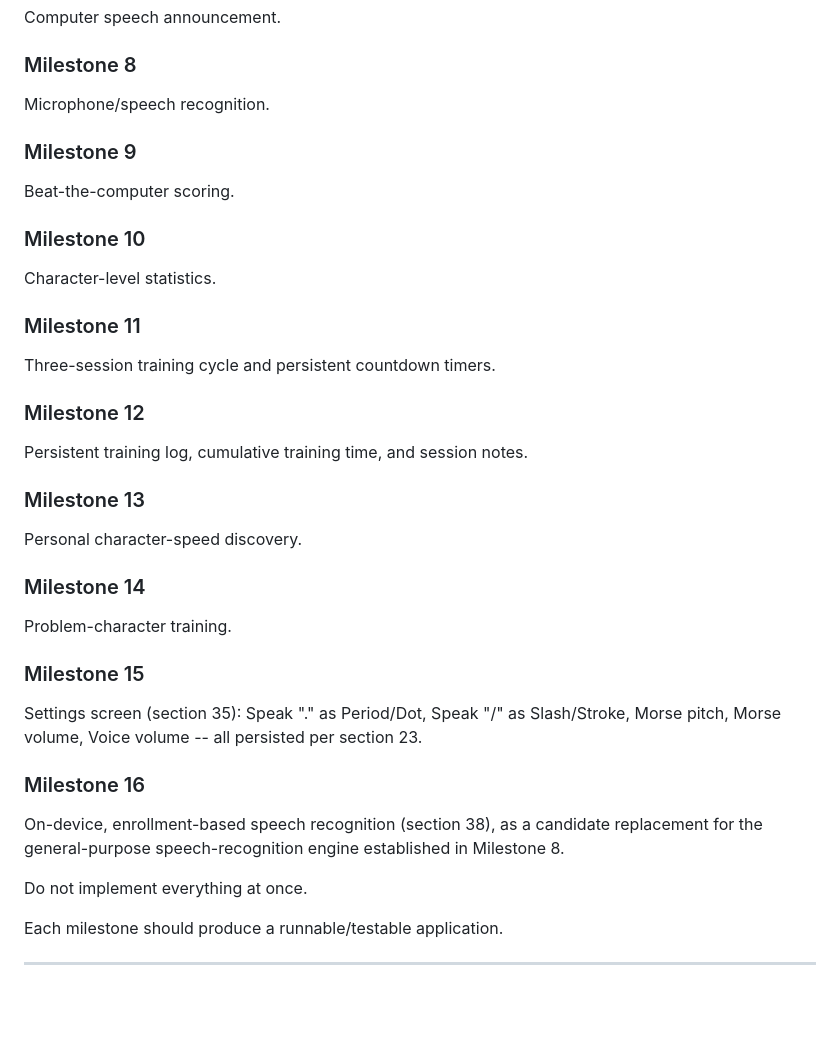
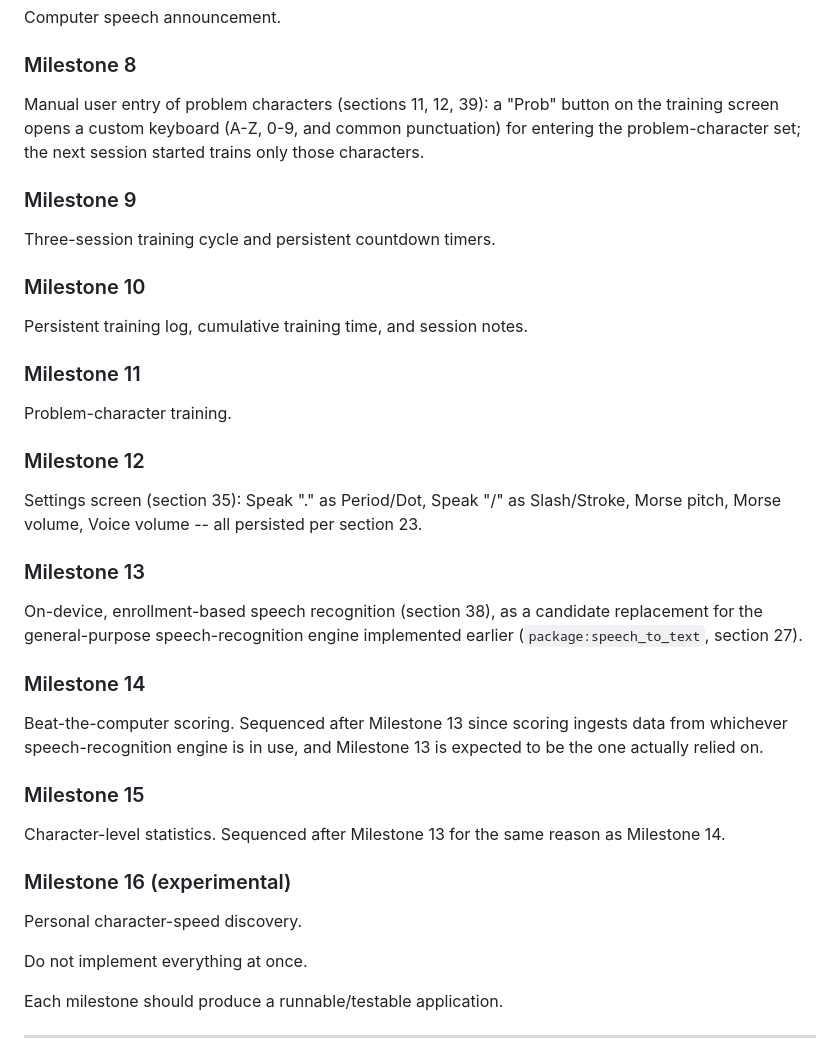
Before and after one commit to williamscody/Morse-ICR, a Markdown page: morse_icr_spec.md, the part around one of its changes. Drawn GitHub-style; blank space fills up the shorter version.

```diff
--- a/morse_icr_spec.md
+++ b/morse_icr_spec.md
@@ -935,39 +935,39 @@ Computer speech announcement.
 
 ### Milestone 8
 
-Microphone/speech recognition.
+Manual user entry of problem characters (sections 11, 12, 39): a "Prob" button on the training screen opens a custom keyboard (A-Z, 0-9, and common punctuation) for entering the problem-character set; the next session started trains only those characters.
 
 ### Milestone 9
 
-Beat-the-computer scoring.
+Three-session training cycle and persistent countdown timers.
 
 ### Milestone 10
 
-Character-level statistics.
+Persistent training log, cumulative training time, and session notes.
 
 ### Milestone 11
 
-Three-session training cycle and persistent countdown timers.
+Problem-character training.
 
 ### Milestone 12
 
-Persistent training log, cumulative training time, and session notes.
+Settings screen (section 35): Speak "." as Period/Dot, Speak "/" as Slash/Stroke, Morse pitch, Morse volume, Voice volume -- all persisted per section 23.
 
 ### Milestone 13
 
-Personal character-speed discovery.
+On-device, enrollment-based speech recognition (section 38), as a candidate replacement for the general-purpose speech-recognition engine implemented earlier (`package:speech_to_text`, section 27).
 
 ### Milestone 14
 
-Problem-character training.
+Beat-the-computer scoring. Sequenced after Milestone 13 since scoring ingests data from whichever speech-recognition engine is in use, and Milestone 13 is expected to be the one actually relied on.
 
 ### Milestone 15
 
-Settings screen (section 35): Speak "." as Period/Dot, Speak "/" as Slash/Stroke, Morse pitch, Morse volume, Voice volume -- all persisted per section 23.
+Character-level statistics. Sequenced after Milestone 13 for the same reason as Milestone 14.
 
-### Milestone 16
+### Milestone 16 (experimental)
 
-On-device, enrollment-based speech recognition (section 38), as a candidate replacement for the general-purpose speech-recognition engine established in Milestone 8.
+Personal character-speed discovery.
 
 Do not implement everything at once.
 
```
Also changed, not shown: other parts of morse_icr_spec.md (+30 -4 lines).
